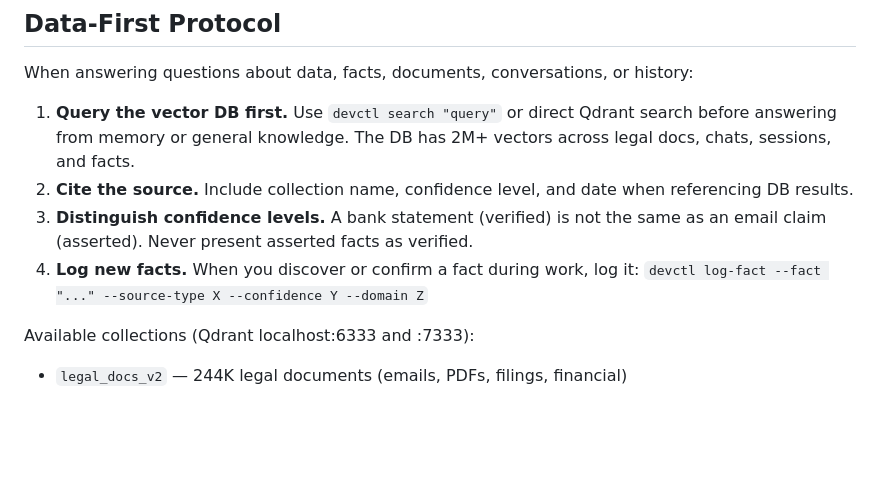
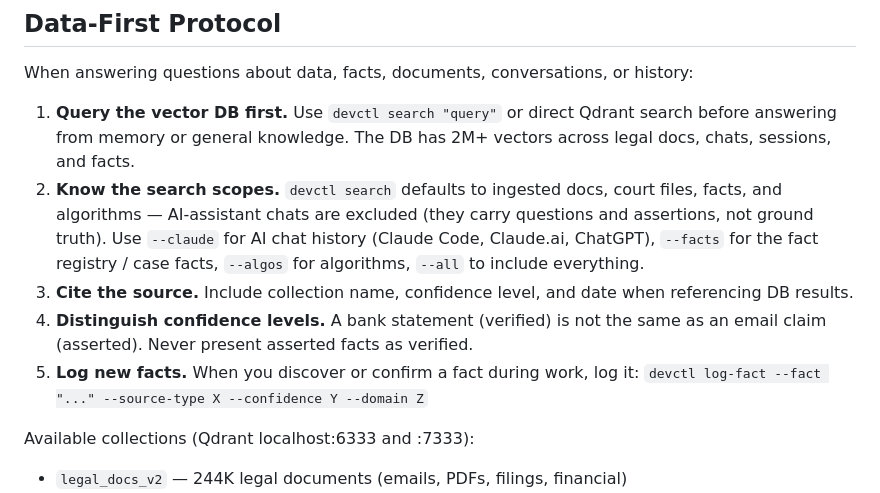
Before and after one commit to jthorvaldur/gaba_glutamate, a Markdown page: CLAUDE.md, the part around the change. Drawn GitHub-style; blank space fills up the shorter version.

Commit message:
Update Data-First Protocol: document devctl search scopes
Co-Authored-By: Claude Opus 4.8 <noreply@anthropic.com>

```diff
--- a/CLAUDE.md
+++ b/CLAUDE.md
@@ -36,9 +36,10 @@ Before producing output, agents should:
 ## Data-First Protocol
 When answering questions about data, facts, documents, conversations, or history:
 1. **Query the vector DB first.** Use `devctl search "query"` or direct Qdrant search before answering from memory or general knowledge. The DB has 2M+ vectors across legal docs, chats, sessions, and facts.
-2. **Cite the source.** Include collection name, confidence level, and date when referencing DB results.
-3. **Distinguish confidence levels.** A bank statement (verified) is not the same as an email claim (asserted). Never present asserted facts as verified.
-4. **Log new facts.** When you discover or confirm a fact during work, log it: `devctl log-fact --fact "..." --source-type X --confidence Y --domain Z`
+2. **Know the search scopes.** `devctl search` defaults to ingested docs, court files, facts, and algorithms — AI-assistant chats are excluded (they carry questions and assertions, not ground truth). Use `--claude` for AI chat history (Claude Code, Claude.ai, ChatGPT), `--facts` for the fact registry / case facts, `--algos` for algorithms, `--all` to include everything.
+3. **Cite the source.** Include collection name, confidence level, and date when referencing DB results.
+4. **Distinguish confidence levels.** A bank statement (verified) is not the same as an email claim (asserted). Never present asserted facts as verified.
+5. **Log new facts.** When you discover or confirm a fact during work, log it: `devctl log-fact --fact "..." --source-type X --confidence Y --domain Z`
 
 Available collections (Qdrant localhost:6333 and :7333):
 - `legal_docs_v2` — 244K legal documents (emails, PDFs, filings, financial)
```
